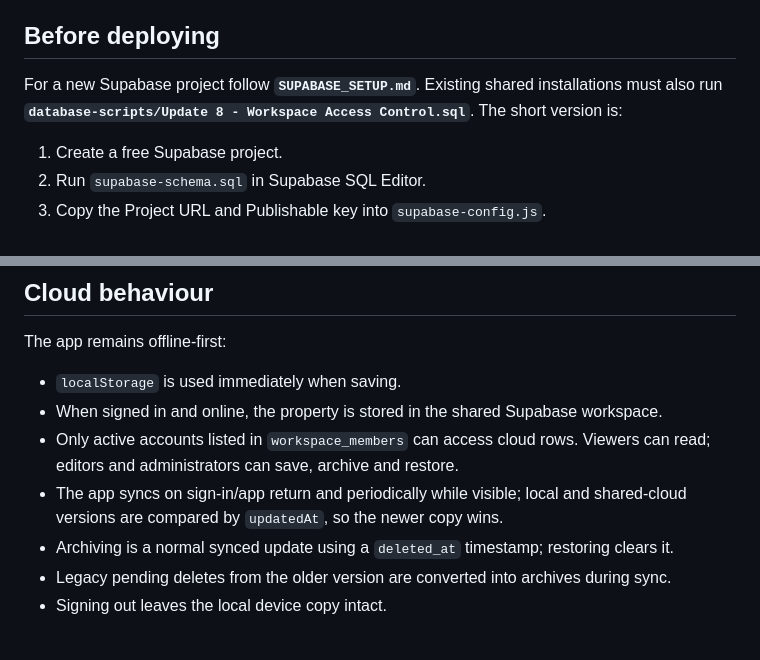
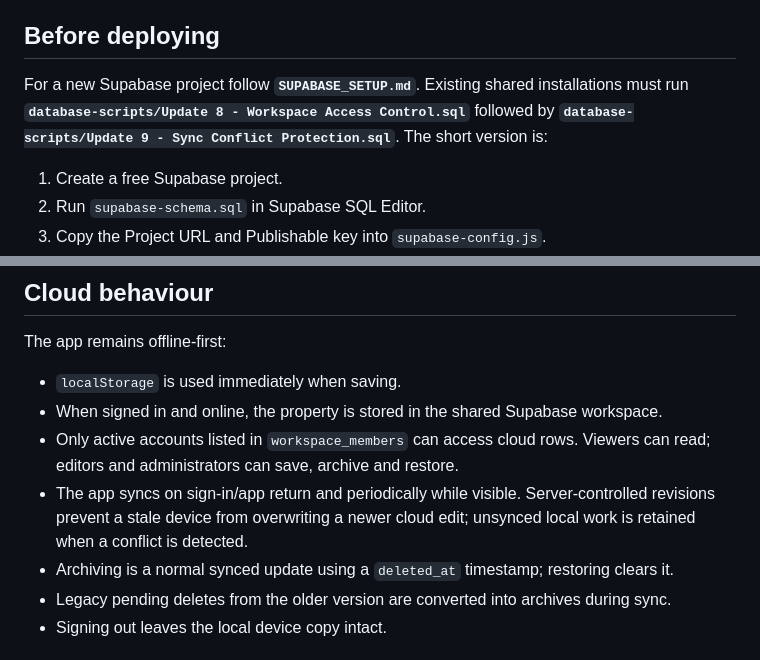
Before and after one commit to KeyurGohilUK/spv-property-calculator, a Markdown page: README.md, 2 parts joined by grey strips. Drawn GitHub-style.

Commit message:
Document conflict-safe sync deployment

```diff
--- a/README.md
+++ b/README.md
@@ -24,7 +24,7 @@ A mobile-first Progressive Web App for estimating the cash required to buy a res
 
 ## Before deploying
 
-For a new Supabase project follow **`SUPABASE_SETUP.md`**. Existing shared installations must also run **`database-scripts/Update 8 - Workspace Access Control.sql`**. The short version is:
+For a new Supabase project follow **`SUPABASE_SETUP.md`**. Existing shared installations must run **`database-scripts/Update 8 - Workspace Access Control.sql`** followed by **`database-scripts/Update 9 - Sync Conflict Protection.sql`**. The short version is:
 
 1. Create a free Supabase project.
 2. Run `supabase-schema.sql` in Supabase SQL Editor.
@@ -43,7 +43,7 @@ The app remains offline-first:
 - `localStorage` is used immediately when saving.
 - When signed in and online, the property is stored in the shared Supabase workspace.
 - Only active accounts listed in `workspace_members` can access cloud rows. Viewers can read; editors and administrators can save, archive and restore.
-- The app syncs on sign-in/app return and periodically while visible; local and shared-cloud versions are compared by `updatedAt`, so the newer copy wins.
+- The app syncs on sign-in/app return and periodically while visible. Server-controlled revisions prevent a stale device from overwriting a newer cloud edit; unsynced local work is retained when a conflict is detected.
 - Archiving is a normal synced update using a `deleted_at` timestamp; restoring clears it.
 - Legacy pending deletes from the older version are converted into archives during sync.
 - Signing out leaves the local device copy intact.
```
